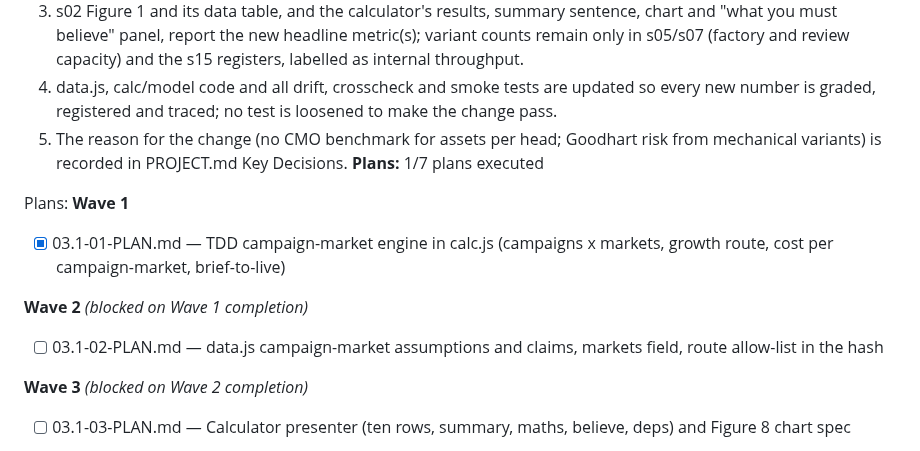
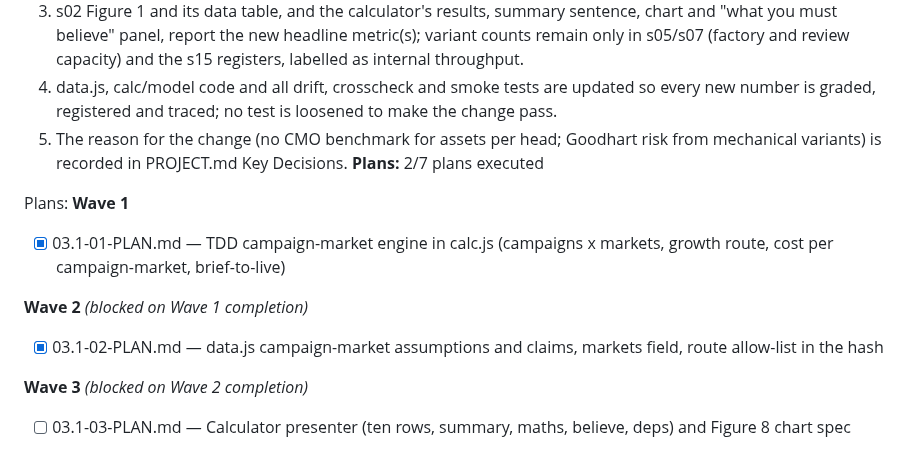
Before and after one commit to lyonsv/cmo-2x-teardown, a Markdown page: .planning/ROADMAP.md, the part around the change. Drawn GitHub-style.

Commit message:
docs(03.1-02): complete data, fields and route hash plan

```diff
--- a/.planning/ROADMAP.md
+++ b/.planning/ROADMAP.md
@@ -195,7 +195,7 @@ Plans:
   3. s02 Figure 1 and its data table, and the calculator's results, summary sentence, chart and "what you must believe" panel, report the new headline metric(s); variant counts remain only in s05/s07 (factory and review capacity) and the s15 registers, labelled as internal throughput.
   4. data.js, calc/model code and all drift, crosscheck and smoke tests are updated so every new number is graded, registered and traced; no test is loosened to make the change pass.
   5. The reason for the change (no CMO benchmark for assets per head; Goodhart risk from mechanical variants) is recorded in PROJECT.md Key Decisions.
-**Plans:** 1/7 plans executed
+**Plans:** 2/7 plans executed
 
 Plans:
 **Wave 1**
@@ -204,7 +204,7 @@ Plans:
 
 **Wave 2** *(blocked on Wave 1 completion)*
 
-- [ ] 03.1-02-PLAN.md — data.js campaign-market assumptions and claims, markets field, route allow-list in the hash
+- [x] 03.1-02-PLAN.md — data.js campaign-market assumptions and claims, markets field, route allow-list in the hash
 
 **Wave 3** *(blocked on Wave 2 completion)*
 
```
Also changed, not shown: .planning/STATE.md (+5 -5 lines), 1 other file.
